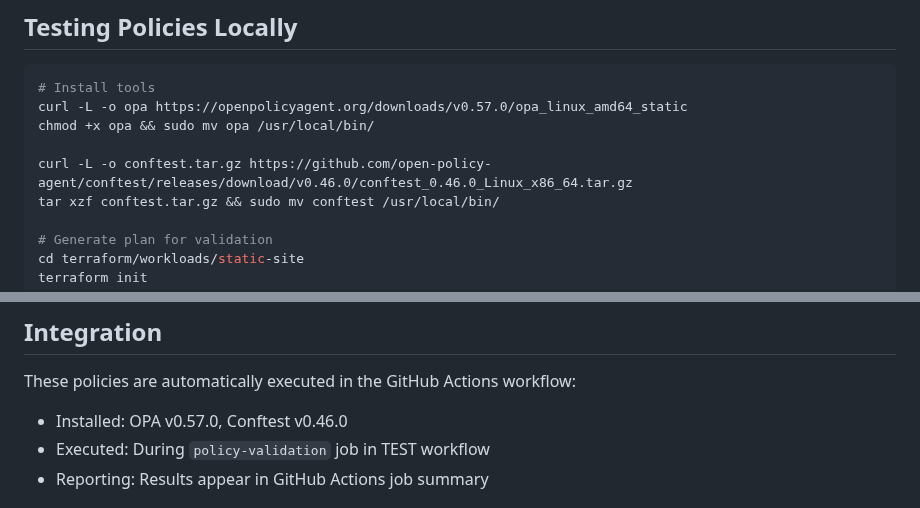
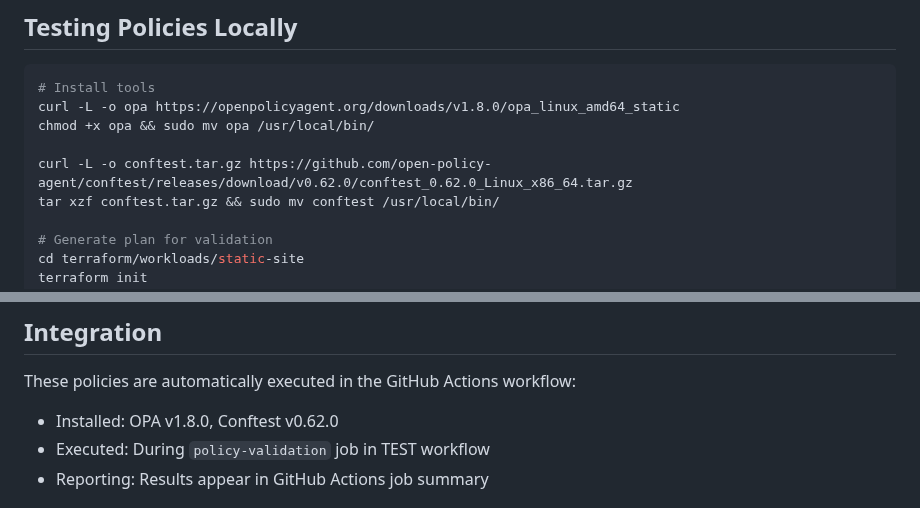
Before and after one commit to Celtikill/static-site, a Markdown page: policies/README.md, 2 parts joined by grey strips. GitHub-like rendering.

Commit message:
opa policy

````diff
--- a/policies/README.md
+++ b/policies/README.md
@@ -41,10 +41,10 @@ This directory contains Open Policy Agent (OPA) Rego policies for validating Ter
 
 ```bash
 # Install tools
-curl -L -o opa https://openpolicyagent.org/downloads/v0.57.0/opa_linux_amd64_static
+curl -L -o opa https://openpolicyagent.org/downloads/v1.8.0/opa_linux_amd64_static
 chmod +x opa && sudo mv opa /usr/local/bin/
 
-curl -L -o conftest.tar.gz https://github.com/open-policy-agent/conftest/releases/download/v0.46.0/conftest_0.46.0_Linux_x86_64.tar.gz
+curl -L -o conftest.tar.gz https://github.com/open-policy-agent/conftest/releases/download/v0.62.0/conftest_0.62.0_Linux_x86_64.tar.gz
 tar xzf conftest.tar.gz && sudo mv conftest /usr/local/bin/
 
 # Generate plan for validation
@@ -62,7 +62,7 @@ conftest verify --policy foundation-compliance.rego ../terraform/workloads/stati
 ## Integration
 
 These policies are automatically executed in the GitHub Actions workflow:
-- Installed: OPA v0.57.0, Conftest v0.46.0
+- Installed: OPA v1.8.0, Conftest v0.62.0
 - Executed: During `policy-validation` job in TEST workflow
 - Reporting: Results appear in GitHub Actions job summary
 
````
